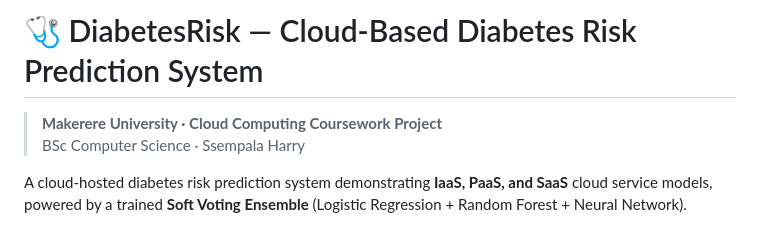
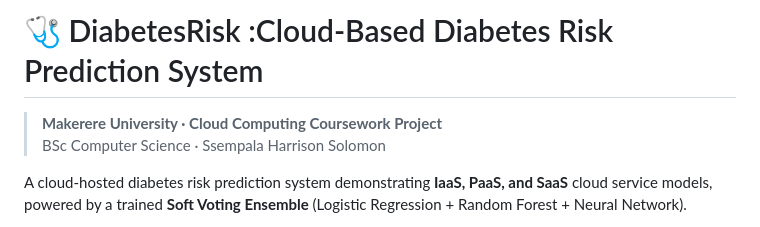
Before and after one commit to harrison-maps/diabetes-predictor, a Markdown page: README.md, the part around one of its changes. GitHub-like rendering.

```diff
--- a/README.md
+++ b/README.md
@@ -1,7 +1,7 @@
-# 🩺 DiabetesRisk — Cloud-Based Diabetes Risk Prediction System
+# 🩺 DiabetesRisk :Cloud-Based Diabetes Risk Prediction System
 
 > **Makerere University · Cloud Computing Coursework Project**
-> BSc Computer Science · Ssempala Harry
+> BSc Computer Science · Ssempala Harrison Solomon
 
 A cloud-hosted diabetes risk prediction system demonstrating **IaaS, PaaS, and SaaS** cloud service models, powered by a trained **Soft Voting Ensemble** (Logistic Regression + Random Forest + Neural Network).
 
```
Also changed, not shown: other parts of README.md (+1 -1 lines).
